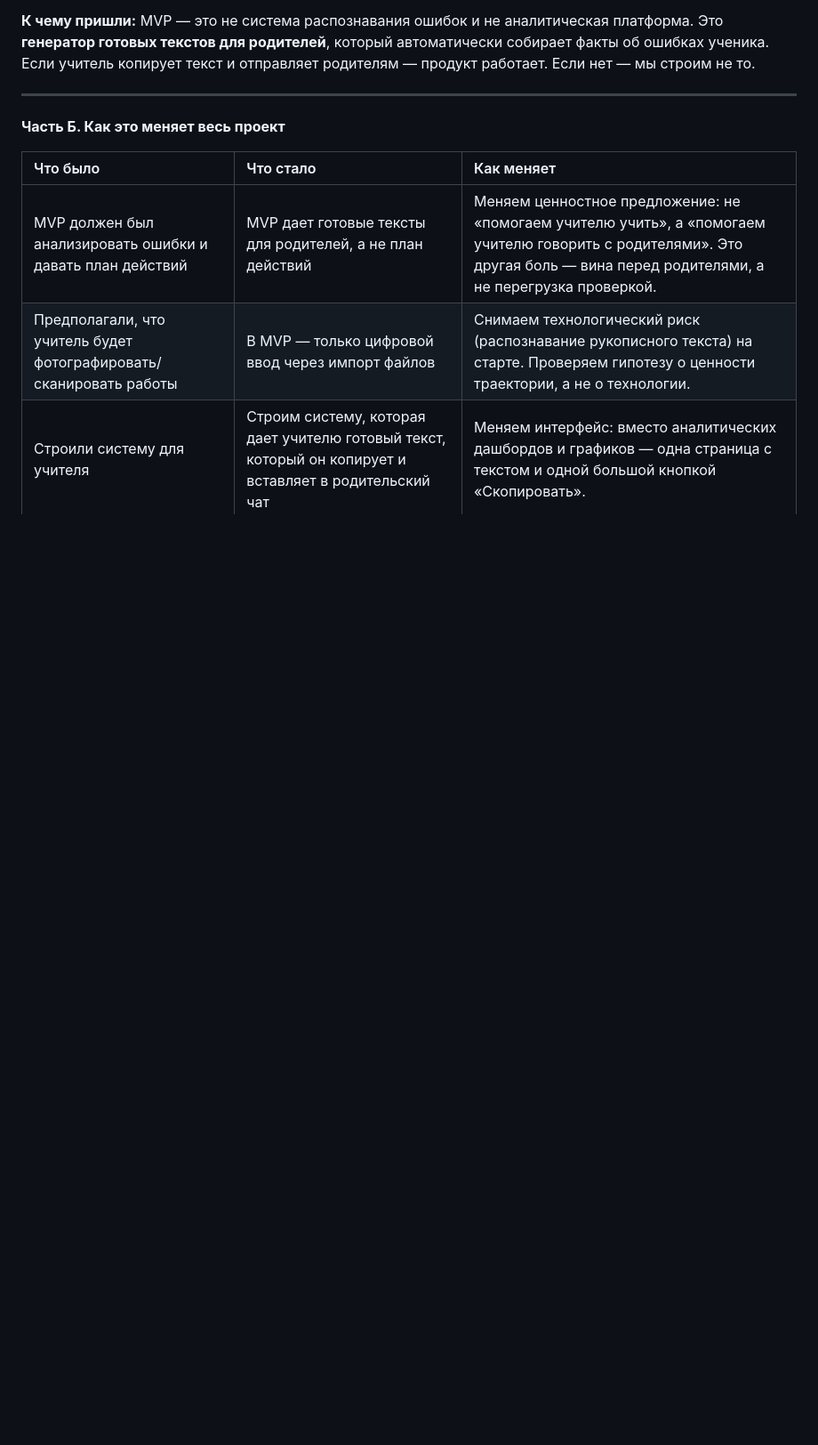
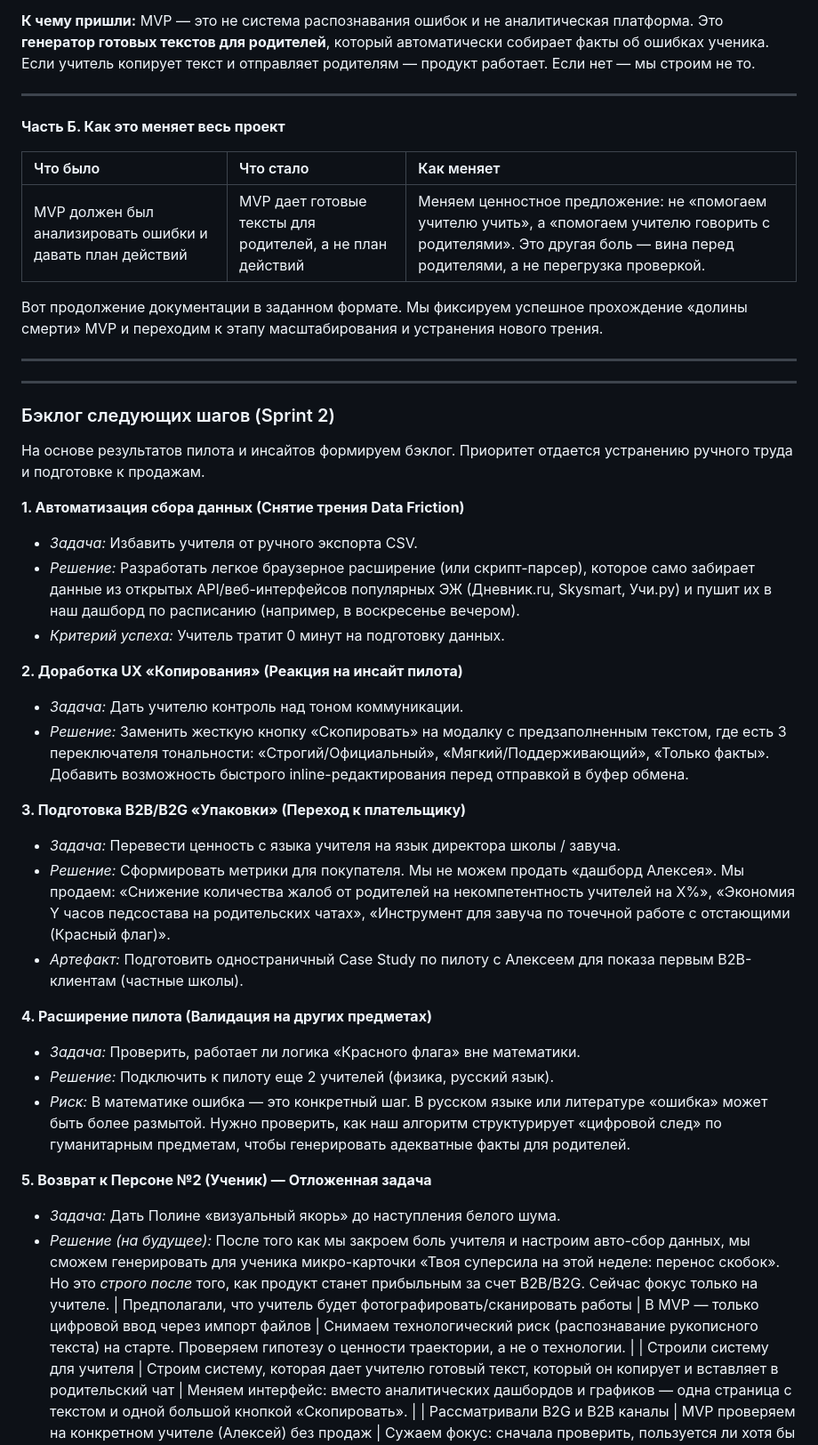
Before and after one commit to IvanPanirovskiy/Praktika, a Markdown page: README.md, the part around the change. Shown at 89% size. Rendered like a GitHub page; blank space fills up the shorter version.

```diff
--- a/README.md
+++ b/README.md
@@ -153,6 +153,45 @@
 | Что было | Что стало | Как меняет |
 | :--- | :--- | :--- |
 | MVP должен был анализировать ошибки и давать план действий | MVP дает готовые тексты для родителей, а не план действий | Меняем ценностное предложение: не «помогаем учителю учить», а «помогаем учителю говорить с родителями». Это другая боль — вина перед родителями, а не перегрузка проверкой. |
+
+
+
+
+
+Вот продолжение документации в заданном формате. Мы фиксируем успешное прохождение «долины смерти» MVP и переходим к этапу масштабирования и устранения нового трения.
+
+***
+
+
+
+---
+
+### Бэклог следующих шагов (Sprint 2)
+
+На основе результатов пилота и инсайтов формируем бэклог. Приоритет отдается устранению ручного труда и подготовке к продажам.
+
+**1. Автоматизация сбора данных (Снятие трения Data Friction)**
+*   *Задача:* Избавить учителя от ручного экспорта CSV.
+*   *Решение:* Разработать легкое браузерное расширение (или скрипт-парсер), которое само забирает данные из открытых API/веб-интерфейсов популярных ЭЖ (Дневник.ru, Skysmart, Учи.ру) и пушит их в наш дашборд по расписанию (например, в воскресенье вечером).
+*   *Критерий успеха:* Учитель тратит 0 минут на подготовку данных.
+
+**2. Доработка UX «Копирования» (Реакция на инсайт пилота)**
+*   *Задача:* Дать учителю контроль над тоном коммуникации.
+*   *Решение:* Заменить жесткую кнопку «Скопировать» на модалку с предзаполненным текстом, где есть 3 переключателя тональности: «Строгий/Официальный», «Мягкий/Поддерживающий», «Только факты». Добавить возможность быстрого inline-редактирования перед отправкой в буфер обмена.
+
+**3. Подготовка B2B/B2G «Упаковки» (Переход к плательщику)**
+*   *Задача:* Перевести ценность с языка учителя на язык директора школы / завуча.
+*   *Решение:* Сформировать метрики для покупателя. Мы не можем продать «дашборд Алексея». Мы продаем: «Снижение количества жалоб от родителей на некомпетентность учителей на X%», «Экономия Y часов педсостава на родительских чатах», «Инструмент для завуча по точечной работе с отстающими (Красный флаг)».
+*   *Артефакт:* Подготовить одностраничный Case Study по пилоту с Алексеем для показа первым B2B-клиентам (частные школы).
+
+**4. Расширение пилота (Валидация на других предметах)**
+*   *Задача:* Проверить, работает ли логика «Красного флага» вне математики.
+*   *Решение:* Подключить к пилоту еще 2 учителей (физика, русский язык).
+*   *Риск:* В математике ошибка — это конкретный шаг. В русском языке или литературе «ошибка» может быть более размытой. Нужно проверить, как наш алгоритм структурирует «цифровой след» по гуманитарным предметам, чтобы генерировать адекватные факты для родителей.
+
+**5. Возврат к Персоне №2 (Ученик) — Отложенная задача**
+*   *Задача:* Дать Полине «визуальный якорь» до наступления белого шума.
+*   *Решение (на будущее):* После того как мы закроем боль учителя и настроим авто-сбор данных, мы сможем генерировать для ученика микро-карточки «Твоя суперсила на этой неделе: перенос скобок». Но это *строго после* того, как продукт станет прибыльным за счет B2B/B2G. Сейчас фокус только на учителе.
 | Предполагали, что учитель будет фотографировать/сканировать работы | В MVP — только цифровой ввод через импорт файлов | Снимаем технологический риск (распознавание рукописного текста) на старте. Проверяем гипотезу о ценности траектории, а не о технологии. |
 | Строили систему для учителя | Строим систему, которая дает учителю готовый текст, который он копирует и вставляет в родительский чат | Меняем интерфейс: вместо аналитических дашбордов и графиков — одна страница с текстом и одной большой кнопкой «Скопировать». |
 | Рассматривали B2G и B2B каналы | MVP проверяем на конкретном учителе (Алексей) без продаж | Сужаем фокус: сначала проверить, пользуется ли хотя бы один учитель. Если нет — остальные каналы не важны. |
```
